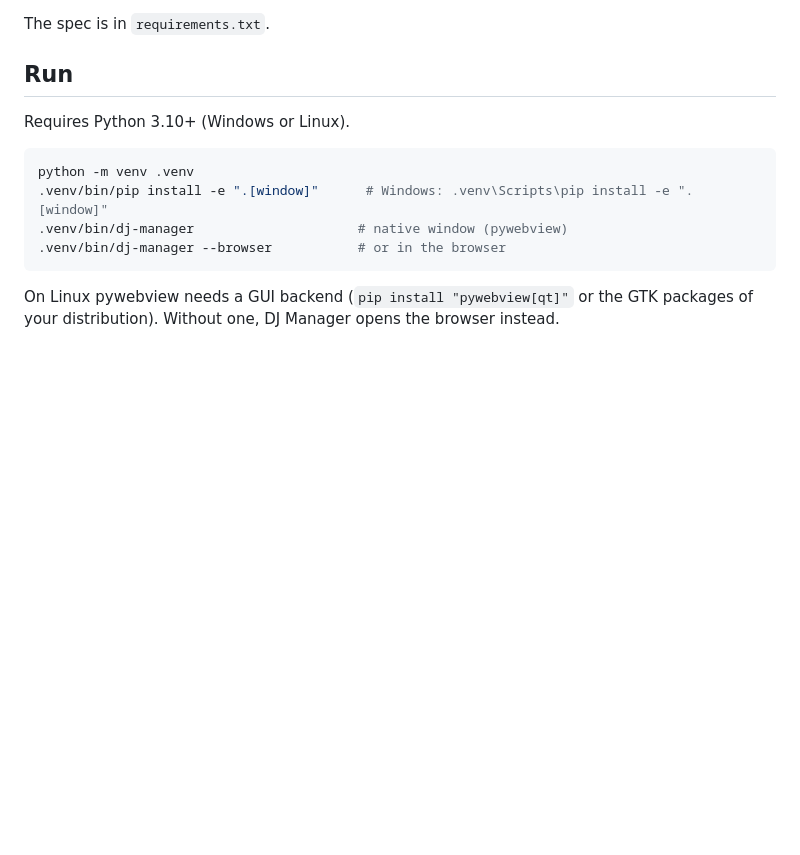
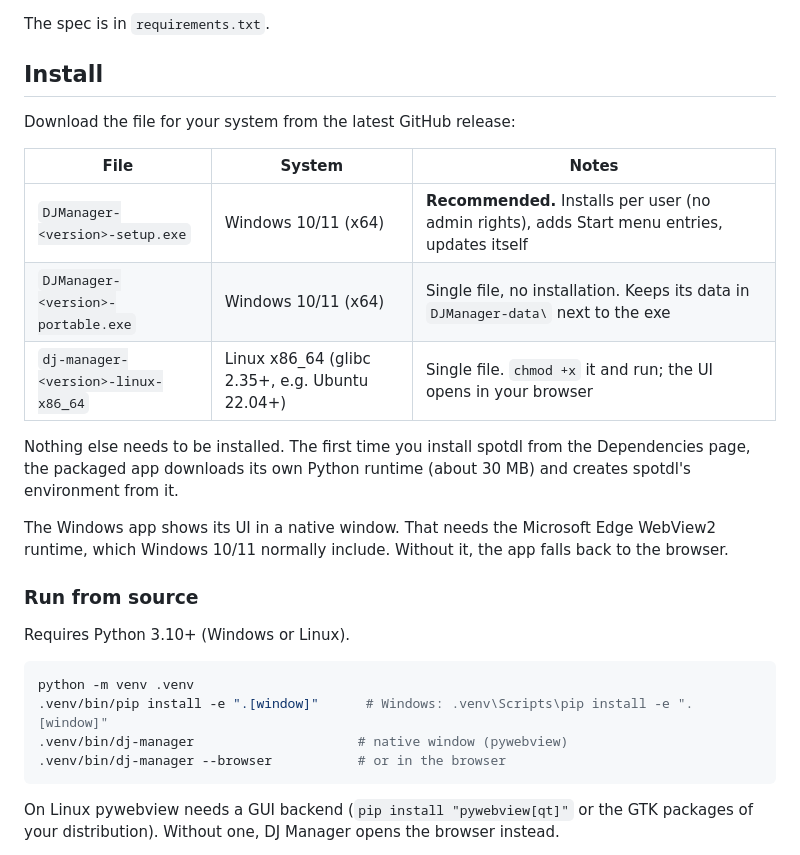
Before and after one commit to vibecode-vulture/dj-manager, a Markdown page: README.md, the part around one of its changes. GitHub-like rendering; blank space fills up the shorter version.

```diff
--- a/README.md
+++ b/README.md
@@ -6,7 +6,24 @@ disk store every song once, and Traktor gets generated playlists for every genre
 
 The spec is in `requirements.txt`.
 
-## Run
+## Install
+
+Download the file for your system from the latest GitHub release:
+
+| File | System | Notes |
+|---|---|---|
+| `DJManager-<version>-setup.exe` | Windows 10/11 (x64) | **Recommended.** Installs per user (no admin rights), adds Start menu entries, updates itself |
+| `DJManager-<version>-portable.exe` | Windows 10/11 (x64) | Single file, no installation. Keeps its data in `DJManager-data\` next to the exe |
+| `dj-manager-<version>-linux-x86_64` | Linux x86_64 (glibc 2.35+, e.g. Ubuntu 22.04+) | Single file. `chmod +x` it and run; the UI opens in your browser |
+
+Nothing else needs to be installed. The first time you install spotdl from the
+Dependencies page, the packaged app downloads its own Python runtime (about 30 MB) and
+creates spotdl's environment from it.
+
+The Windows app shows its UI in a native window. That needs the Microsoft Edge WebView2
+runtime, which Windows 10/11 normally include. Without it, the app falls back to the browser.
+
+### Run from source
 
 Requires Python 3.10+ (Windows or Linux).
 
```
Also changed, not shown: other parts of README.md (+51 -2 lines).
